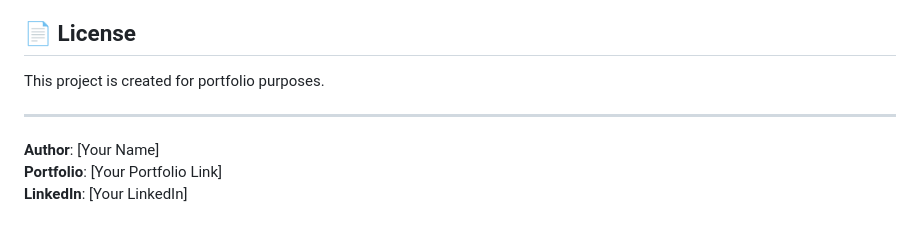
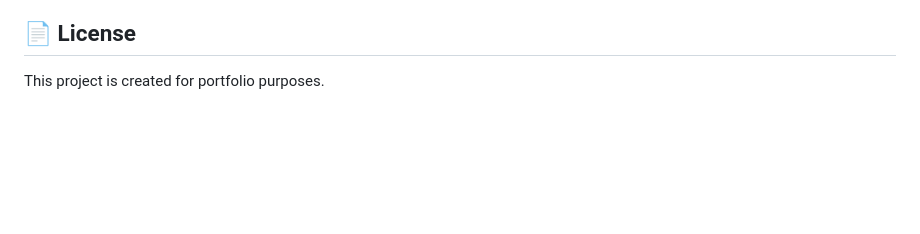
Before and after one commit to rkshtjain3/cypress_automation_project, a Markdown page: README.md, the part around the change. Drawn GitHub-style; blank space fills up the shorter version.

Commit message:
Fix updated readme.md

```diff
--- a/README.md
+++ b/README.md
@@ -145,9 +145,3 @@ Main configuration is in `cypress.config.js`:
 ## 📄 License
 
 This project is created for portfolio purposes.
-
----
-
-**Author**: [Your Name]
-**Portfolio**: [Your Portfolio Link]
-**LinkedIn**: [Your LinkedIn]
```
